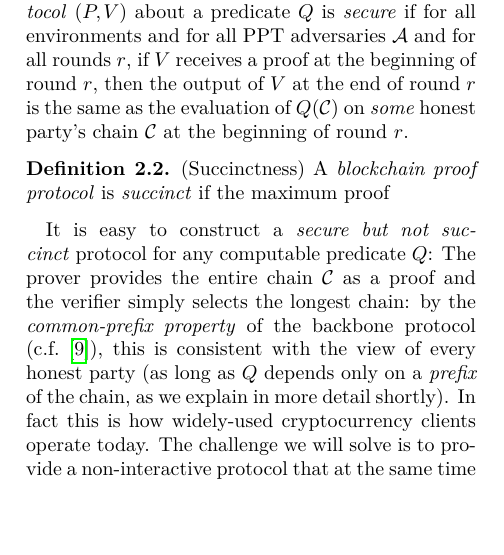
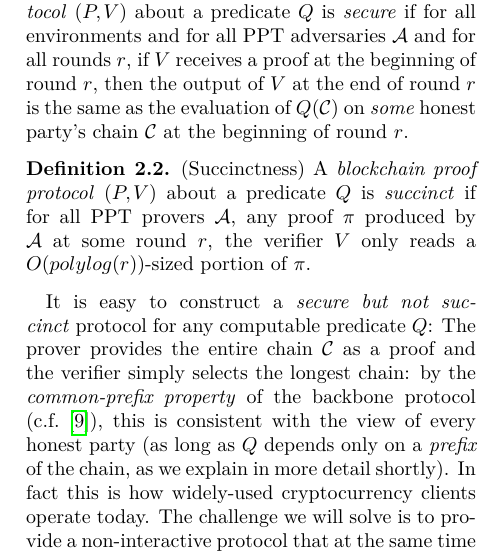
Before and after one commit to dionyziz/popow, a LaTeX document (whitepaper/nipopows.tex, which reads whitepaper/properties.tex): part of one column of page 4 of 27, cut so that both start at the same text, the shorter picture padded with empty space. Compiled offline with pdfLaTeX; a LaTeX package or settings file that is missing is left out.

Commit message:
Make succinctness definition more precise

```diff
--- a/whitepaper/properties.tex
+++ b/whitepaper/properties.tex
@@ -13,7 +13,10 @@ beginning of round $r$.
 \end{definition}
 
 \begin{definition}{(Succinctness)}
-A \emph{blockchain proof protocol} is \textit{succinct} if the maximum proof
+A \emph{blockchain proof protocol} $(P, V)$ about a predicate $Q$ is
+\emph{succinct} if for all PPT provers $\mathcal{A}$, any proof $\pi$ produced
+by $\mathcal{A}$ at some round $r$, the verifier $V$ only reads a
+$O(polylog(r))$-sized portion of $\pi$.
 \end{definition}
 
 It is easy to construct a \emph{secure but not succinct} protocol for any
```
